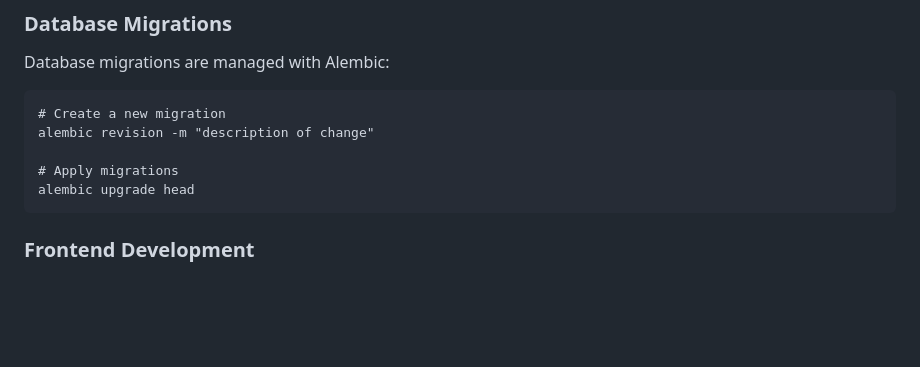
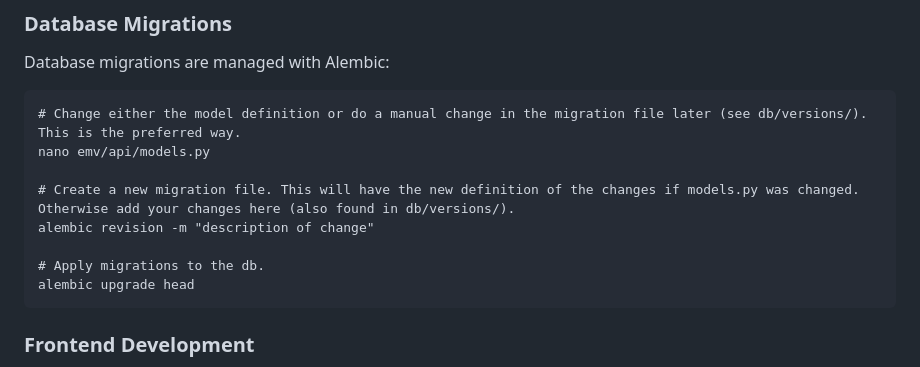
Before and after one commit to EPFL-EMPlus/emplusvault, a Markdown page: README.md, the part around the change. Rendered like a GitHub page; blank space fills up the shorter version.

````diff
--- a/README.md
+++ b/README.md
@@ -122,10 +122,13 @@ pytest tests/test_features.py::test_function_name  # Run specific test
 Database migrations are managed with Alembic:
 
 ```
-# Create a new migration
+# Change either the model definition or do a manual change in the migration file later (see db/versions/). This is the preferred way.
+nano emv/api/models.py
+
+# Create a new migration file. This will have the new definition of the changes if models.py was changed. Otherwise add your changes here (also found in db/versions/).
 alembic revision -m "description of change"
 
-# Apply migrations
+# Apply migrations to the db.
 alembic upgrade head
 ```
 
````
